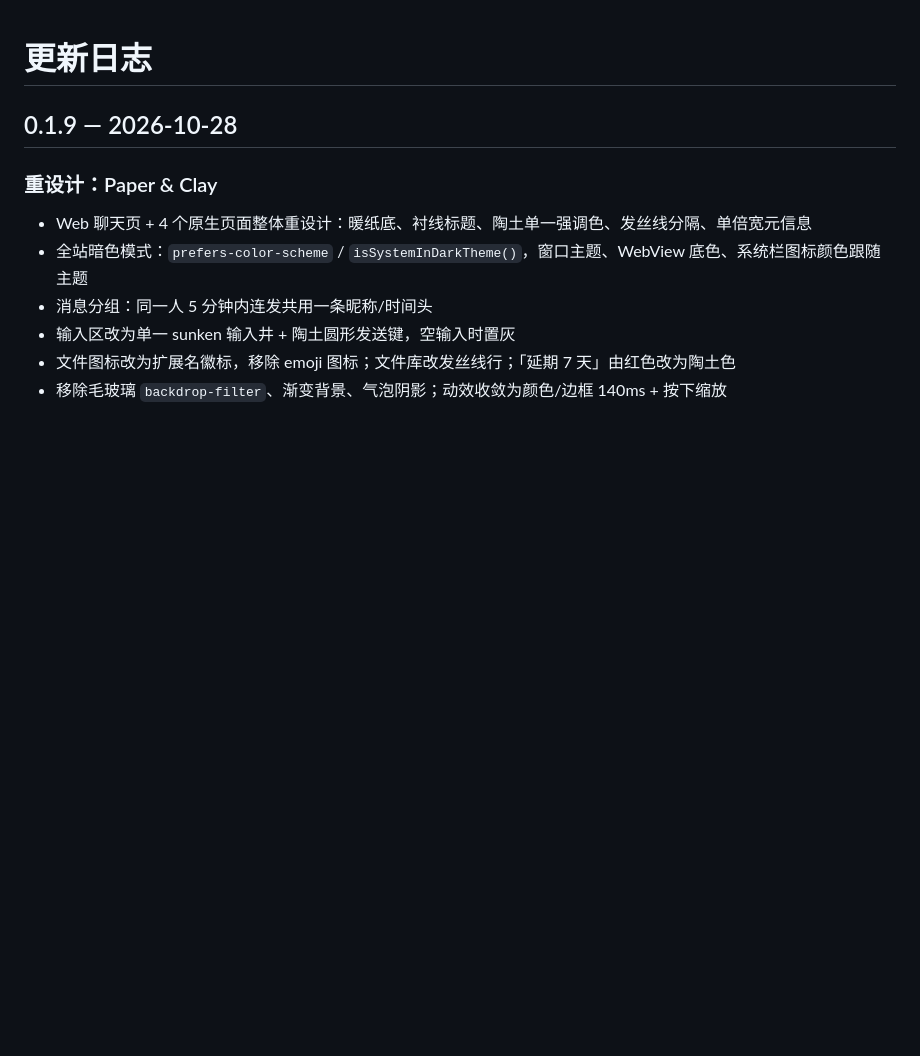
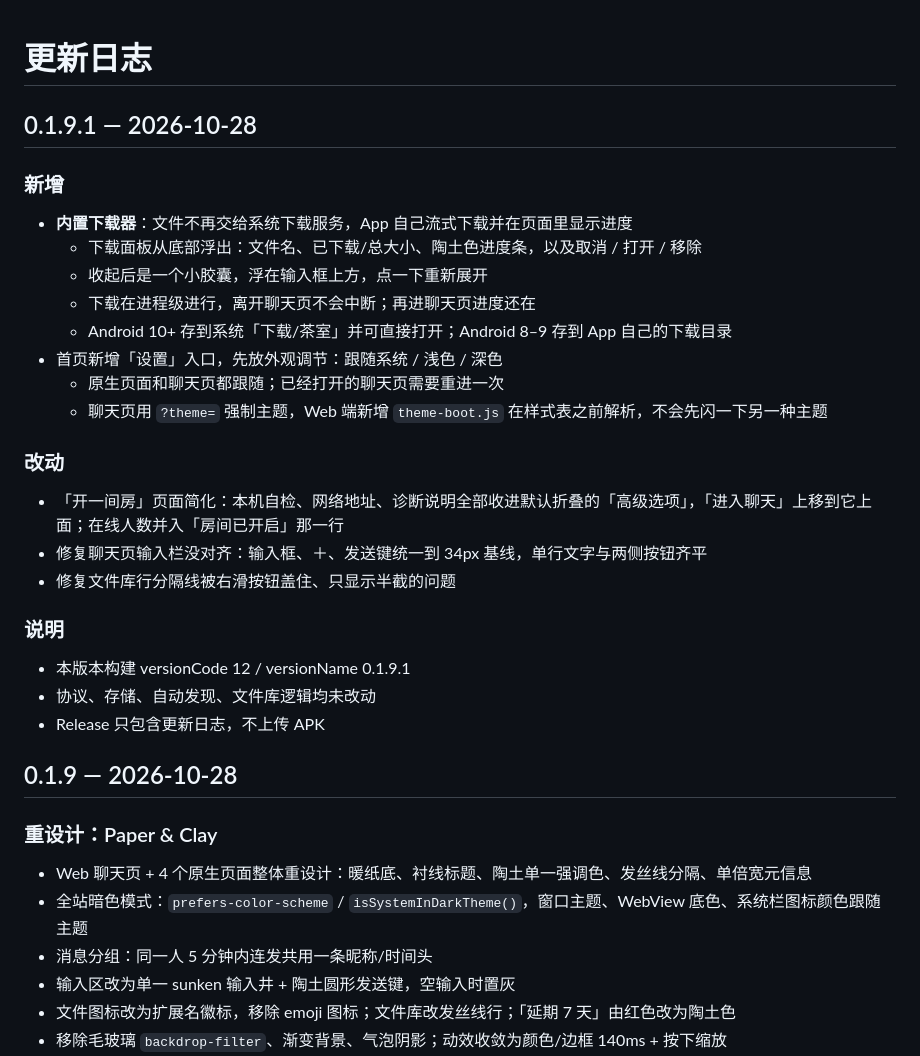
Before and after one commit to arkerniss/TeaTalk, a Markdown page: CHANGELOG.md, the part around the change. Drawn GitHub-style; blank space fills up the shorter version.

```diff
--- a/CHANGELOG.md
+++ b/CHANGELOG.md
@@ -1,4 +1,29 @@
 # 更新日志
+
+## 0.1.9.1 — 2026-10-28
+
+### 新增
+
+- **内置下载器**：文件不再交给系统下载服务，App 自己流式下载并在页面里显示进度
+  - 下载面板从底部浮出：文件名、已下载/总大小、陶土色进度条，以及取消 / 打开 / 移除
+  - 收起后是一个小胶囊，浮在输入框上方，点一下重新展开
+  - 下载在进程级进行，离开聊天页不会中断；再进聊天页进度还在
+  - Android 10+ 存到系统「下载/茶室」并可直接打开；Android 8–9 存到 App 自己的下载目录
+- 首页新增「设置」入口，先放外观调节：跟随系统 / 浅色 / 深色
+  - 原生页面和聊天页都跟随；已经打开的聊天页需要重进一次
+  - 聊天页用 `?theme=` 强制主题，Web 端新增 `theme-boot.js` 在样式表之前解析，不会先闪一下另一种主题
+
+### 改动
+
+- 「开一间房」页面简化：本机自检、网络地址、诊断说明全部收进默认折叠的「高级选项」，「进入聊天」上移到它上面；在线人数并入「房间已开启」那一行
+- 修复聊天页输入栏没对齐：输入框、＋、发送键统一到 34px 基线，单行文字与两侧按钮齐平
+- 修复文件库行分隔线被右滑按钮盖住、只显示半截的问题
+
+### 说明
+
+- 本版本构建 versionCode 12 / versionName 0.1.9.1
+- 协议、存储、自动发现、文件库逻辑均未改动
+- Release 只包含更新日志，不上传 APK
 
 ## 0.1.9 — 2026-10-28
 
```
Also changed, not shown: README.md (+8 -3 lines), docs/release-notes/0.1.9.1.md (added, +34 -0 lines), progress.md (+15 -0 lines), docs/screenshots/chat-dark.png, docs/screenshots/chat.png, docs/screenshots/join.png, 12 other files.
